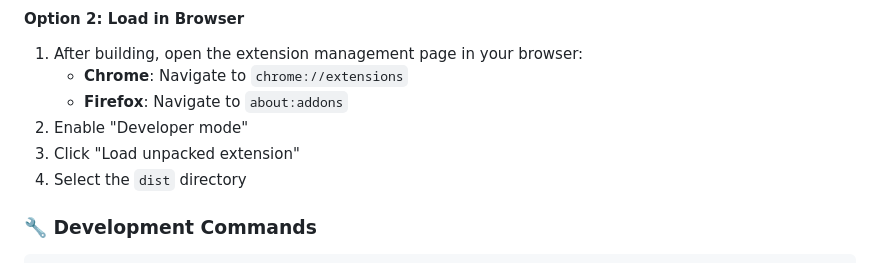
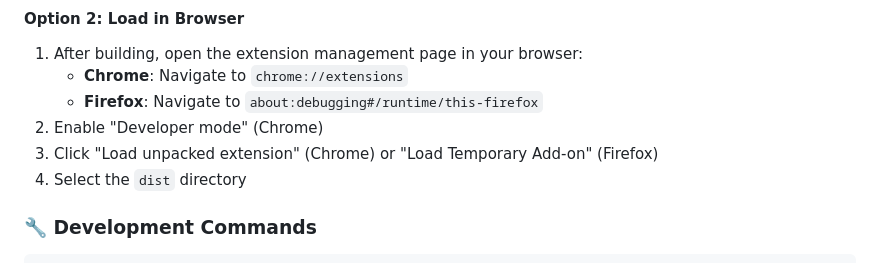
Before and after one commit to N0I0C0K/simple-start, a Markdown page: README_EN.md, the part around the change. GitHub-like rendering.

```diff
--- a/README_EN.md
+++ b/README_EN.md
@@ -83,9 +83,9 @@ pnpm zip
 
 1. After building, open the extension management page in your browser:
    - **Chrome**: Navigate to `chrome://extensions`
-   - **Firefox**: Navigate to `about:addons`
-2. Enable "Developer mode"
-3. Click "Load unpacked extension"
+   - **Firefox**: Navigate to `about:debugging#/runtime/this-firefox`
+2. Enable "Developer mode" (Chrome)
+3. Click "Load unpacked extension" (Chrome) or "Load Temporary Add-on" (Firefox)
 4. Select the `dist` directory
 
 ### 🔧 Development Commands
```
Also changed, not shown: README.md (+3 -3 lines).
